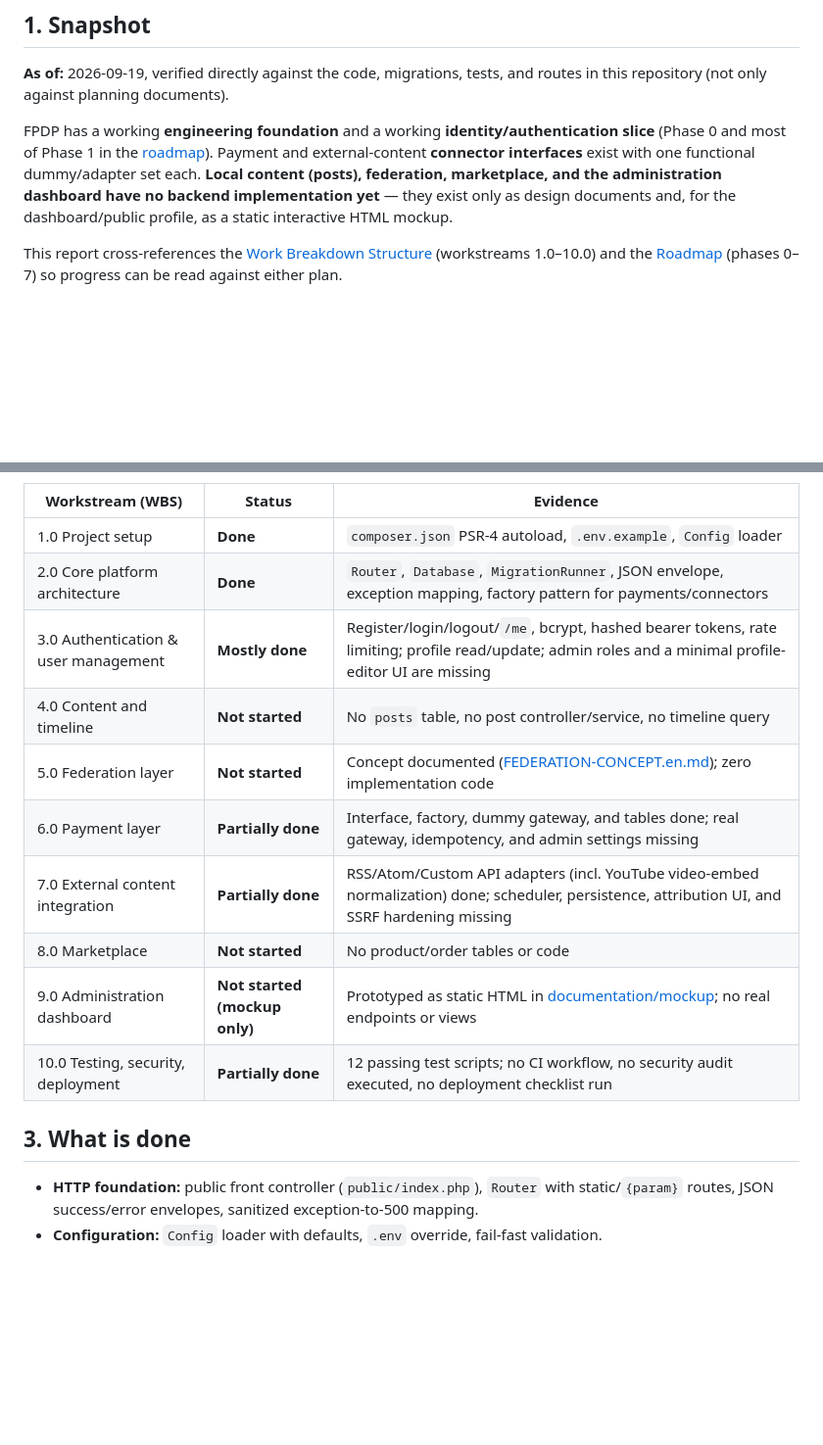
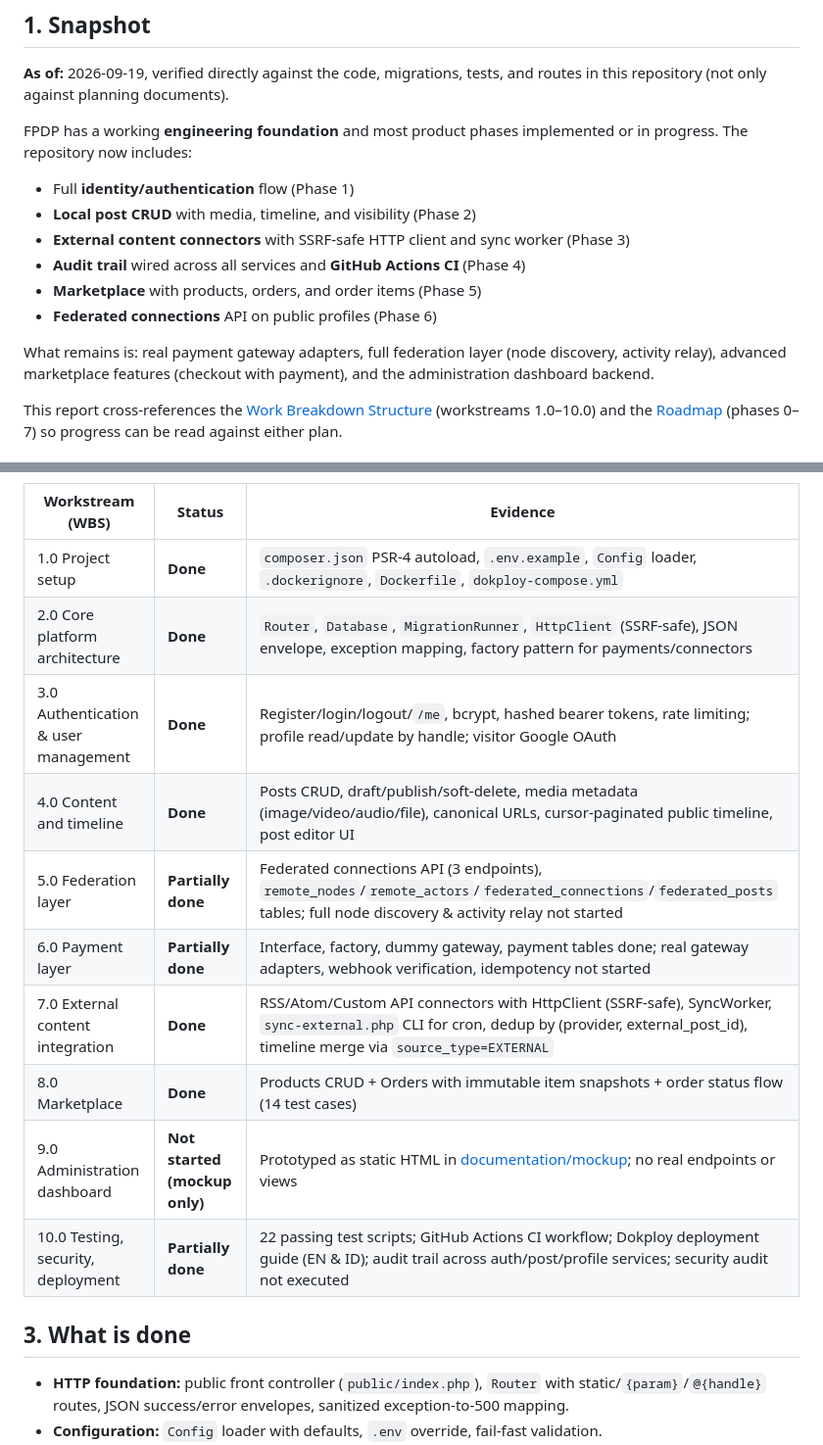
Before and after one commit to kukuhtw/fpdp, a Markdown page: documentation/PROGRESS-REPORT.en.md, 2 parts joined by grey strips. Shown at 98% size. Rendered like a GitHub page; blank space fills up the shorter version.

```diff
--- a/documentation/PROGRESS-REPORT.en.md
+++ b/documentation/PROGRESS-REPORT.en.md
@@ -4,7 +4,16 @@
 
 **As of:** 2026-09-19, verified directly against the code, migrations, tests, and routes in this repository (not only against planning documents).
 
-FPDP has a working **engineering foundation** and a working **identity/authentication slice** (Phase 0 and most of Phase 1 in the [roadmap](ROADMAP.en.md)). Payment and external-content **connector interfaces** exist with one functional dummy/adapter set each. **Local content (posts), federation, marketplace, and the administration dashboard have no backend implementation yet** — they exist only as design documents and, for the dashboard/public profile, as a static interactive HTML mockup.
+FPDP has a working **engineering foundation** and most product phases implemented or in progress. The repository now includes:
+
+- Full **identity/authentication** flow (Phase 1)
+- **Local post CRUD** with media, timeline, and visibility (Phase 2)
+- **External content connectors** with SSRF-safe HTTP client and sync worker (Phase 3)
+- **Audit trail** wired across all services and **GitHub Actions CI** (Phase 4)
+- **Marketplace** with products, orders, and order items (Phase 5)
+- **Federated connections** API on public profiles (Phase 6)
+
+What remains is: real payment gateway adapters, full federation layer (node discovery, activity relay), advanced marketplace features (checkout with payment), and the administration dashboard backend.
 
 This report cross-references the [Work Breakdown Structure](WBS-TASK.en.md) (workstreams 1.0–10.0) and the [Roadmap](ROADMAP.en.md) (phases 0–7) so progress can be read against either plan.
 
@@ -30,18 +39,18 @@ flowchart LR
 
 | Workstream (WBS) | Status | Evidence |
 |---|---|---|
-| 1.0 Project setup | **Done** | `composer.json` PSR-4 autoload, `.env.example`, `Config` loader |
-| 2.0 Core platform architecture | **Done** | `Router`, `Database`, `MigrationRunner`, JSON envelope, exception mapping, factory pattern for payments/connectors |
-| 3.0 Authentication & user management | **Mostly done** | Register/login/logout/`/me`, bcrypt, hashed bearer tokens, rate limiting; profile read/update; admin roles and a minimal profile-editor UI are missing |
-| 4.0 Content and timeline | **Not started** | No `posts` table, no post controller/service, no timeline query |
-| 5.0 Federation layer | **Not started** | Concept documented ([FEDERATION-CONCEPT.en.md](FEDERATION-CONCEPT.en.md)); zero implementation code |
-| 6.0 Payment layer | **Partially done** | Interface, factory, dummy gateway, and tables done; real gateway, idempotency, and admin settings missing |
-| 7.0 External content integration | **Partially done** | RSS/Atom/Custom API adapters (incl. YouTube video-embed normalization) done; scheduler, persistence, attribution UI, and SSRF hardening missing |
-| 8.0 Marketplace | **Not started** | No product/order tables or code |
+| 1.0 Project setup | **Done** | `composer.json` PSR-4 autoload, `.env.example`, `Config` loader, `.dockerignore`, `Dockerfile`, `dokploy-compose.yml` |
+| 2.0 Core platform architecture | **Done** | `Router`, `Database`, `MigrationRunner`, `HttpClient` (SSRF-safe), JSON envelope, exception mapping, factory pattern for payments/connectors |
+| 3.0 Authentication & user management | **Done** | Register/login/logout/`/me`, bcrypt, hashed bearer tokens, rate limiting; profile read/update by handle; visitor Google OAuth |
+| 4.0 Content and timeline | **Done** | Posts CRUD, draft/publish/soft-delete, media metadata (image/video/audio/file), canonical URLs, cursor-paginated public timeline, post editor UI |
+| 5.0 Federation layer | **Partially done** | Federated connections API (3 endpoints), `remote_nodes`/`remote_actors`/`federated_connections`/`federated_posts` tables; full node discovery & activity relay not started |
+| 6.0 Payment layer | **Partially done** | Interface, factory, dummy gateway, payment tables done; real gateway adapters, webhook verification, idempotency not started |
+| 7.0 External content integration | **Done** | RSS/Atom/Custom API connectors with HttpClient (SSRF-safe), SyncWorker, `sync-external.php` CLI for cron, dedup by (provider, external_post_id), timeline merge via `source_type=EXTERNAL` |
+| 8.0 Marketplace | **Done** | Products CRUD + Orders with immutable item snapshots + order status flow (14 test cases) |
 | 9.0 Administration dashboard | **Not started (mockup only)** | Prototyped as static HTML in [documentation/mockup](mockup/README.md); no real endpoints or views |
-| 10.0 Testing, security, deployment | **Partially done** | 12 passing test scripts; no CI workflow, no security audit executed, no deployment checklist run |
+| 10.0 Testing, security, deployment | **Partially done** | 22 passing test scripts; GitHub Actions CI workflow; Dokploy deployment guide (EN & ID); audit trail across auth/post/profile services; security audit not executed |
 
 ## 3. What is done
 
-- **HTTP foundation:** public front controller (`public/index.php`), `Router` with static/`{param}` routes, JSON success/error envelopes, sanitized exception-to-500 mapping.
+- **HTTP foundation:** public front controller (`public/index.php`), `Router` with static/`{param}`/`@{handle}` routes, JSON success/error envelopes, sanitized exception-to-500 mapping.
 - **Configuration:** `Config` loader with defaults, `.env` override, fail-fast validation.
```
Also changed, not shown: other parts of documentation/PROGRESS-REPORT.en.md (+42 -21 lines).
